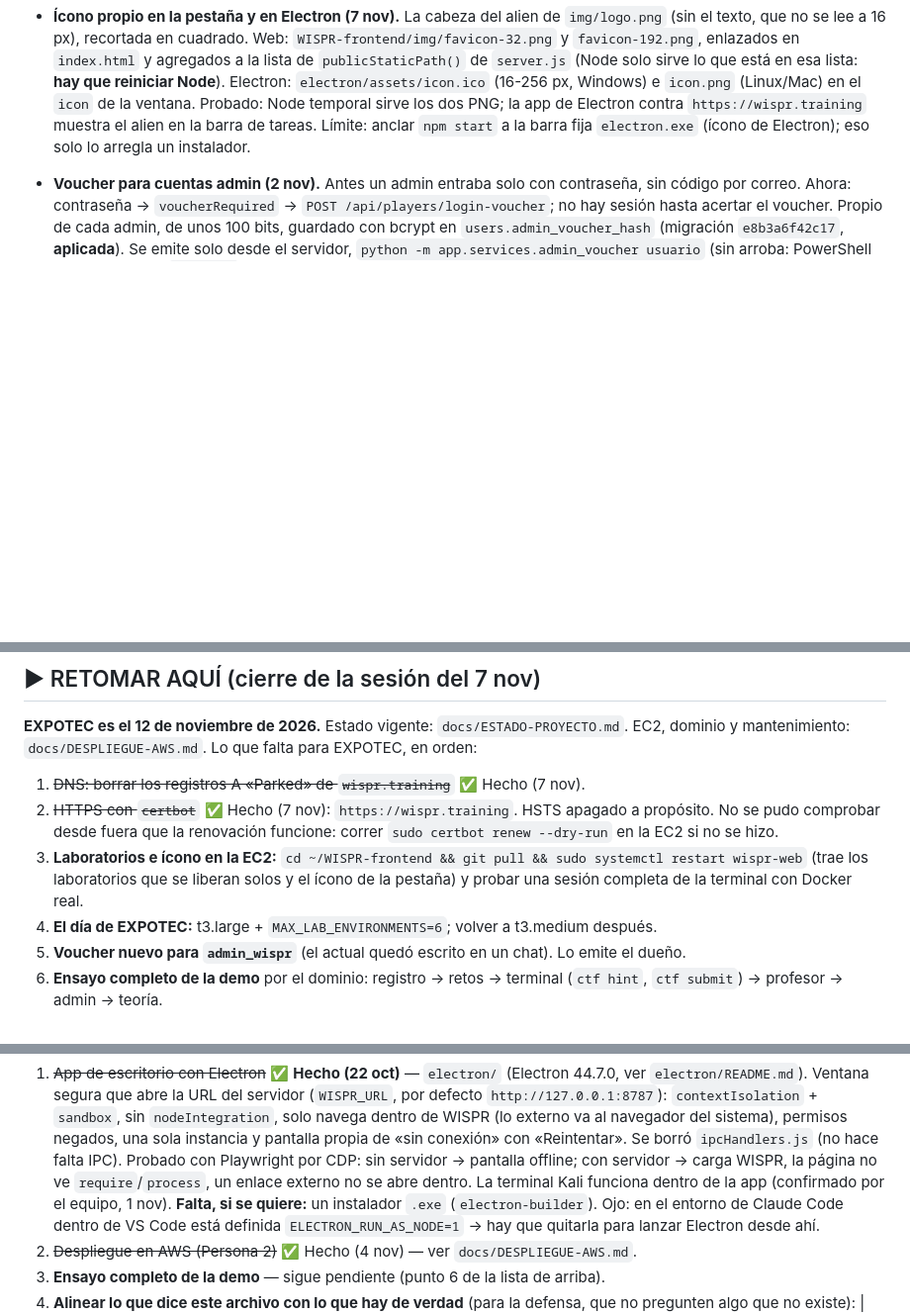
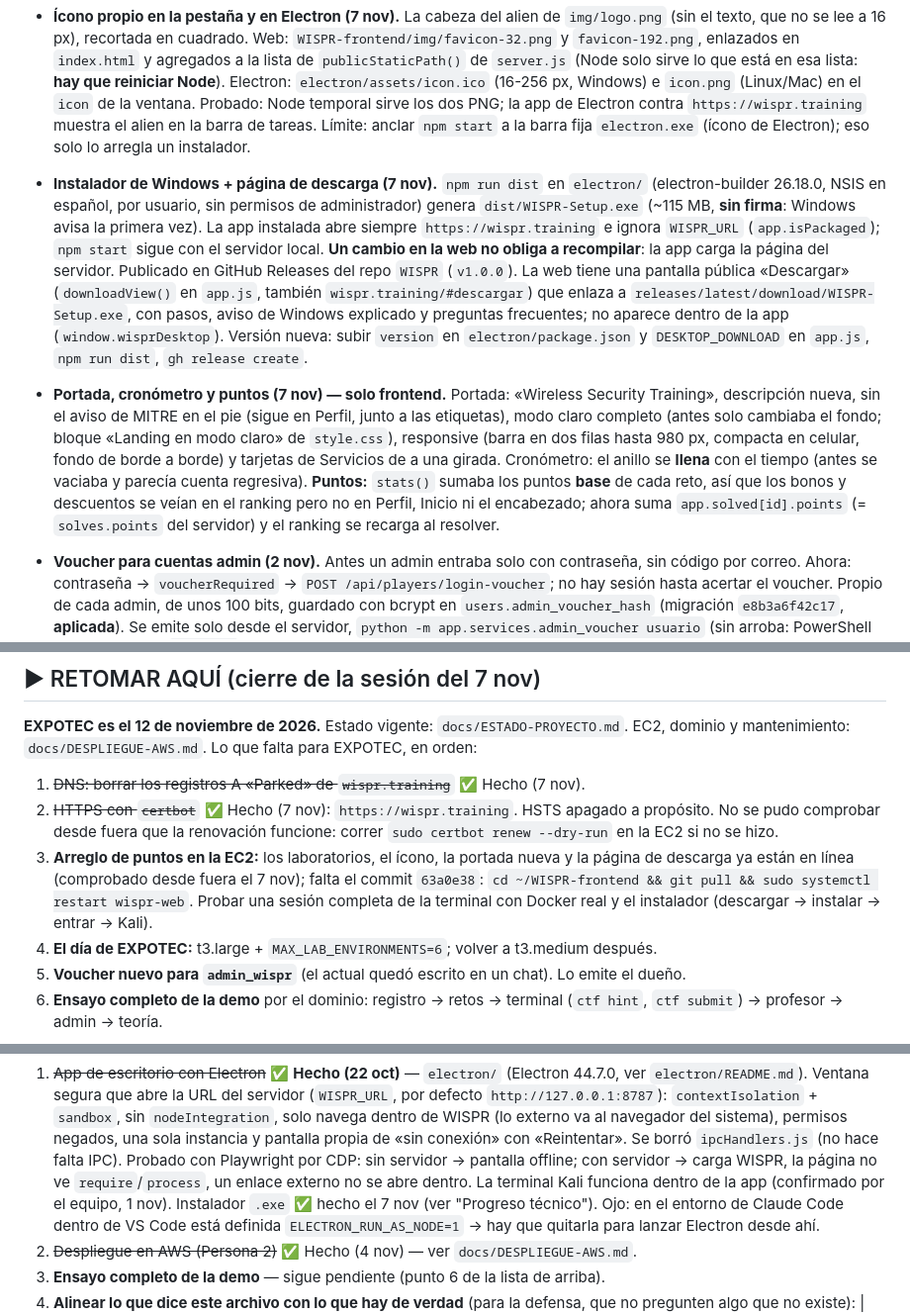
Before and after one commit to expotecWISPR/WISPR, a Markdown page: CLAUDE.md, 3 parts joined by grey strips. Shown at 99% size. GitHub-like rendering; blank space fills up the shorter version.

Commit message:
docs: instalador, página de descarga, portada y arreglo de puntos (7 nov)
Co-Authored-By: Claude Opus 5.5 <noreply@anthropic.com>

```diff
--- a/CLAUDE.md
+++ b/CLAUDE.md
@@ -821,6 +821,25 @@ comandos y pendientes: `docs/ESTADO-PROYECTO.md`. **EXPOTEC es el 12 de noviembr
   ventana. Probado: Node temporal sirve los dos PNG; la app de Electron contra `https://wispr.training`
   muestra el alien en la barra de tareas. Límite: anclar `npm start` a la barra fija `electron.exe`
   (ícono de Electron); eso solo lo arregla un instalador.
+* **Instalador de Windows + página de descarga (7 nov).** `npm run dist` en `electron/`
+  (electron-builder 26.18.0, NSIS en español, por usuario, sin permisos de administrador) genera
+  `dist/WISPR-Setup.exe` (~115 MB, **sin firma**: Windows avisa la primera vez). La app instalada
+  abre siempre `https://wispr.training` e ignora `WISPR_URL` (`app.isPackaged`); `npm start` sigue
+  con el servidor local. **Un cambio en la web no obliga a recompilar**: la app carga la página del
+  servidor. Publicado en GitHub Releases del repo `WISPR` (`v1.0.0`). La web tiene una pantalla
+  pública «Descargar» (`downloadView()` en `app.js`, también `wispr.training/#descargar`) que enlaza a
+  `releases/latest/download/WISPR-Setup.exe`, con pasos, aviso de Windows explicado y preguntas
+  frecuentes; no aparece dentro de la app (`window.wisprDesktop`). Versión nueva: subir `version`
+  en `electron/package.json` y `DESKTOP_DOWNLOAD` en `app.js`, `npm run dist`, `gh release create`.
+* **Portada, cronómetro y puntos (7 nov) — solo frontend.** Portada: «Wireless Security Training»,
+  descripción nueva, sin el aviso de MITRE en el pie (sigue en Perfil, junto a las etiquetas), modo
+  claro completo (antes solo cambiaba el fondo; bloque «Landing en modo claro» de `style.css`),
+  responsive (barra en dos filas hasta 980 px, compacta en celular, fondo de borde a borde) y
+  tarjetas de Servicios de a una girada. Cronómetro: el anillo se **llena** con el tiempo (antes se
+  vaciaba y parecía cuenta regresiva). **Puntos:** `stats()` sumaba los puntos **base** de cada reto,
+  así que los bonos y descuentos se veían en el ranking pero no en Perfil, Inicio ni el encabezado;
+  ahora suma `app.solved[id].points` (= `solves.points` del servidor) y el ranking se recarga al
+  resolver.
 * **Voucher para cuentas admin (2 nov).** Antes un admin entraba solo con contraseña, sin código
   por correo. Ahora: contraseña → `voucherRequired` → `POST /api/players/login-voucher`; no hay
   sesión hasta acertar el voucher. Propio de cada admin, de unos 100 bits, guardado con bcrypt en
@@ -880,9 +899,10 @@ mantenimiento: `docs/DESPLIEGUE-AWS.md`. Lo que falta para EXPOTEC, en orden:
 2. ~~HTTPS con `certbot`~~ ✅ Hecho (7 nov): `https://wispr.training`. HSTS apagado a propósito.
    No se pudo comprobar desde fuera que la renovación funcione: correr `sudo certbot renew --dry-run`
    en la EC2 si no se hizo.
-3. **Laboratorios e ícono en la EC2:** `cd ~/WISPR-frontend && git pull && sudo systemctl restart
-   wispr-web` (trae los laboratorios que se liberan solos y el ícono de la pestaña) y probar una
-   sesión completa de la terminal con Docker real.
+3. **Arreglo de puntos en la EC2:** los laboratorios, el ícono, la portada nueva y la página de
+   descarga ya están en línea (comprobado desde fuera el 7 nov); falta el commit `63a0e38`:
+   `cd ~/WISPR-frontend && git pull && sudo systemctl restart wispr-web`. Probar una sesión completa
+   de la terminal con Docker real y el instalador (descargar → instalar → entrar → Kali).
 4. **El día de EXPOTEC:** t3.large + `MAX_LAB_ENVIRONMENTS=6`; volver a t3.medium después.
 5. **Voucher nuevo para `admin_wispr`** (el actual quedó escrito en un chat). Lo emite el dueño.
 6. **Ensayo completo de la demo** por el dominio: registro → retos → terminal (`ctf hint`,
@@ -907,8 +927,8 @@ Orden acordado el 22 oct:
    pantalla propia de «sin conexión» con «Reintentar». Se borró `ipcHandlers.js` (no hace falta
    IPC). Probado con Playwright por CDP: sin servidor → pantalla offline; con servidor → carga
    WISPR, la página no ve `require`/`process`, un enlace externo no se abre dentro. La terminal
-   Kali funciona dentro de la app (confirmado por el equipo, 1 nov). **Falta, si se quiere:** un
-   instalador `.exe` (`electron-builder`). Ojo: en el entorno de
+   Kali funciona dentro de la app (confirmado por el equipo, 1 nov). Instalador `.exe` ✅ hecho el
+   7 nov (ver "Progreso técnico"). Ojo: en el entorno de
    Claude Code dentro de VS Code está definida `ELECTRON_RUN_AS_NODE=1` → hay que quitarla para
    lanzar Electron desde ahí.
 2. ~~Despliegue en AWS (Persona 2)~~ ✅ Hecho (4 nov) — ver `docs/DESPLIEGUE-AWS.md`.
```
Also changed, not shown: docs/DESPLIEGUE-AWS.md (+7 -7 lines), docs/ESTADO-PROYECTO.md (+13 -5 lines).
